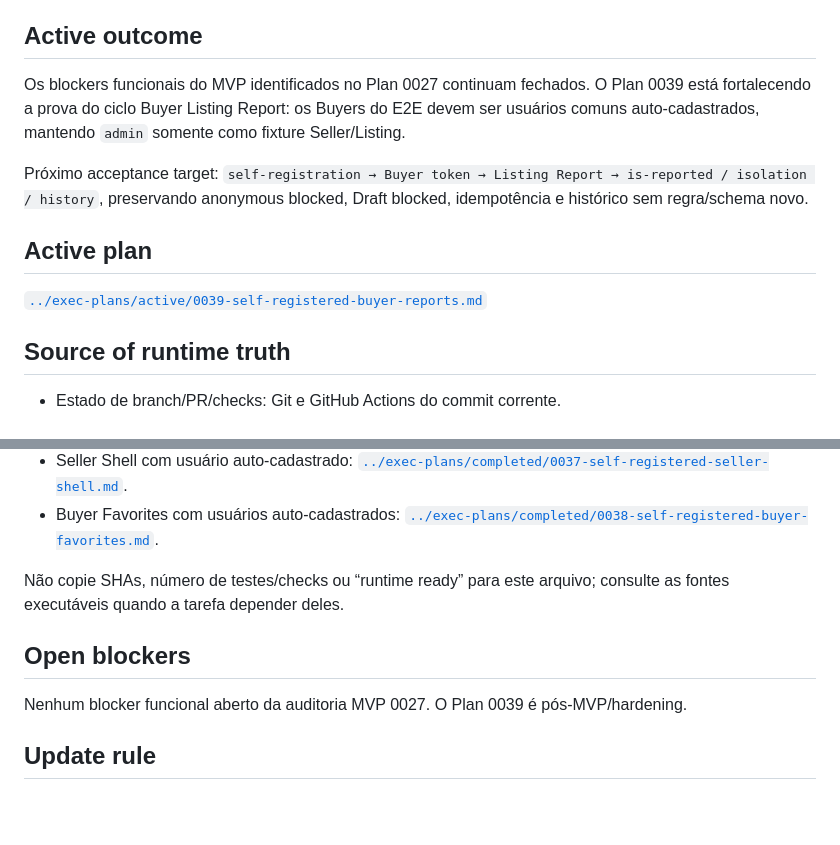
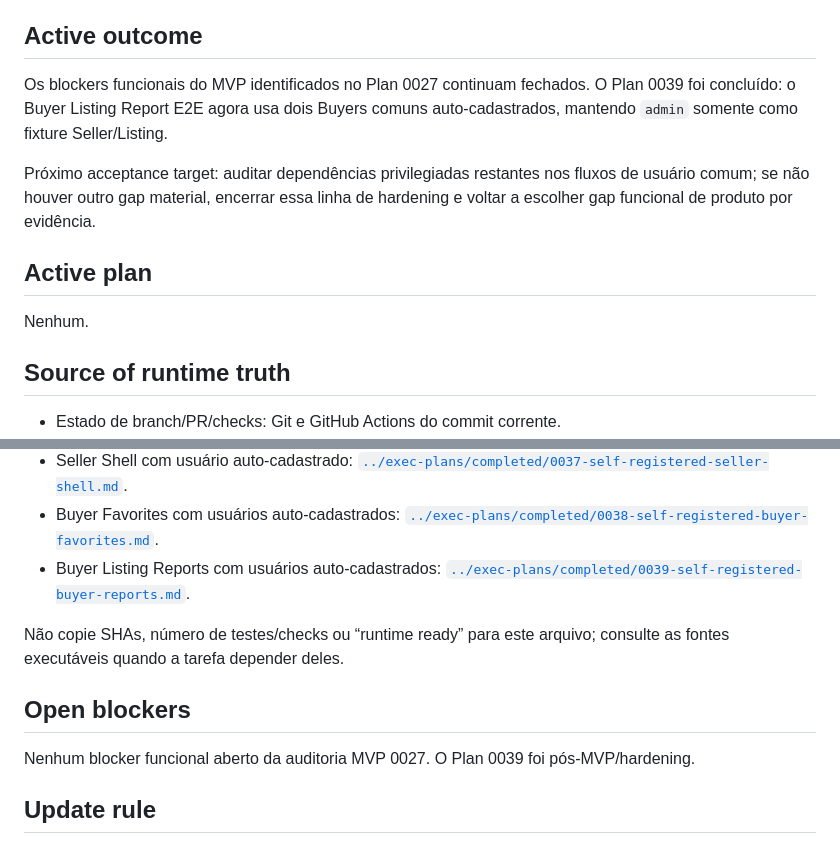
Before and after one commit to igobritoti/bpt2-abp, a Markdown page: docs/agent/CURRENT-WORK.md, 2 parts joined by grey strips. Rendered like a GitHub page; blank space fills up the shorter version.

Commit message:
docs: close plan 0039 snapshot

```diff
--- a/docs/agent/CURRENT-WORK.md
+++ b/docs/agent/CURRENT-WORK.md
@@ -6,13 +6,13 @@ Este arquivo é um snapshot curto do trabalho corrente. Não é histórico, chan
 
 ## Active outcome
 
-Os blockers funcionais do MVP identificados no Plan 0027 continuam fechados. O Plan 0039 está fortalecendo a prova do ciclo Buyer Listing Report: os Buyers do E2E devem ser usuários comuns auto-cadastrados, mantendo `admin` somente como fixture Seller/Listing.
+Os blockers funcionais do MVP identificados no Plan 0027 continuam fechados. O Plan 0039 foi concluído: o Buyer Listing Report E2E agora usa dois Buyers comuns auto-cadastrados, mantendo `admin` somente como fixture Seller/Listing.
 
-Próximo acceptance target: `self-registration → Buyer token → Listing Report → is-reported / isolation / history`, preservando anonymous blocked, Draft blocked, idempotência e histórico sem regra/schema novo.
+Próximo acceptance target: auditar dependências privilegiadas restantes nos fluxos de usuário comum; se não houver outro gap material, encerrar essa linha de hardening e voltar a escolher gap funcional de produto por evidência.
 
 ## Active plan
 
-[`../exec-plans/active/0039-self-registered-buyer-reports.md`](../exec-plans/active/0039-self-registered-buyer-reports.md)
+Nenhum.
 
 ## Source of runtime truth
 
@@ -31,12 +31,13 @@ Próximo acceptance target: `self-registration → Buyer token → Listing Repor
 - Prova HTTP de self-registration: [`../exec-plans/completed/0036-self-registration-http-proof.md`](../exec-plans/completed/0036-self-registration-http-proof.md).
 - Seller Shell com usuário auto-cadastrado: [`../exec-plans/completed/0037-self-registered-seller-shell.md`](../exec-plans/completed/0037-self-registered-seller-shell.md).
 - Buyer Favorites com usuários auto-cadastrados: [`../exec-plans/completed/0038-self-registered-buyer-favorites.md`](../exec-plans/completed/0038-self-registered-buyer-favorites.md).
+- Buyer Listing Reports com usuários auto-cadastrados: [`../exec-plans/completed/0039-self-registered-buyer-reports.md`](../exec-plans/completed/0039-self-registered-buyer-reports.md).
 
 Não copie SHAs, número de testes/checks ou “runtime ready” para este arquivo; consulte as fontes executáveis quando a tarefa depender deles.
 
 ## Open blockers
 
-Nenhum blocker funcional aberto da auditoria MVP 0027. O Plan 0039 é pós-MVP/hardening.
+Nenhum blocker funcional aberto da auditoria MVP 0027. O Plan 0039 foi pós-MVP/hardening.
 
 ## Update rule
 
```
